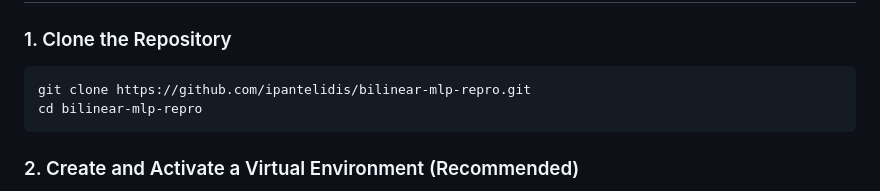
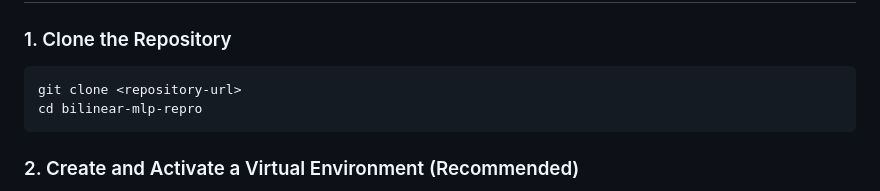
Before and after one commit to ipantelidis/bilinear-mlp-repro, a Markdown page: readme.md, the part around the change. Rendered like a GitHub page.

Commit message:
Use placeholder clone URL in readme for anonymous review
Co-Authored-By: Claude Fable 5 <noreply@anthropic.com>

````diff
--- a/readme.md
+++ b/readme.md
@@ -224,7 +224,7 @@ checkpoint files are never overwritten).
 ### 1. Clone the Repository
 
 ```bash
-git clone https://github.com/ipantelidis/bilinear-mlp-repro.git
+git clone <repository-url>
 cd bilinear-mlp-repro
 ```
 
````
